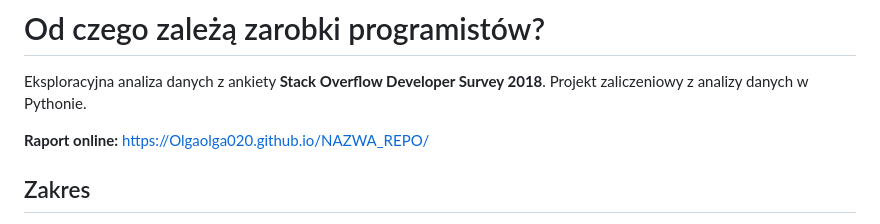
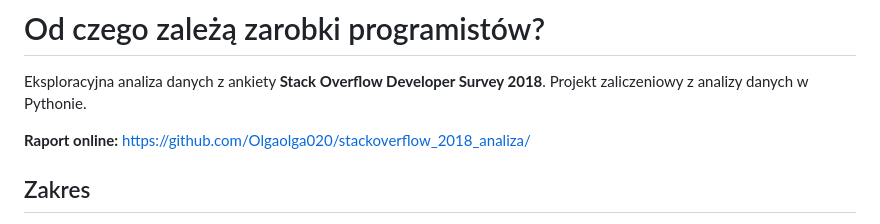
Before and after one commit to Olgaolga020/stackoverflow_2018_analiza, a Markdown page: README.md, the part around the change. Drawn GitHub-style.

Commit message:
Revise README content and update report link
Updated the README with new project details and report link.

```diff
--- a/README.md
+++ b/README.md
@@ -2,7 +2,7 @@
 
 Eksploracyjna analiza danych z ankiety **Stack Overflow Developer Survey 2018**. Projekt zaliczeniowy z analizy danych w Pythonie.
 
-**Raport online:** https://Olgaolga020.github.io/NAZWA_REPO/
+**Raport online:** https://github.com/Olgaolga020/stackoverflow_2018_analiza/
 
 ## Zakres
 
```
